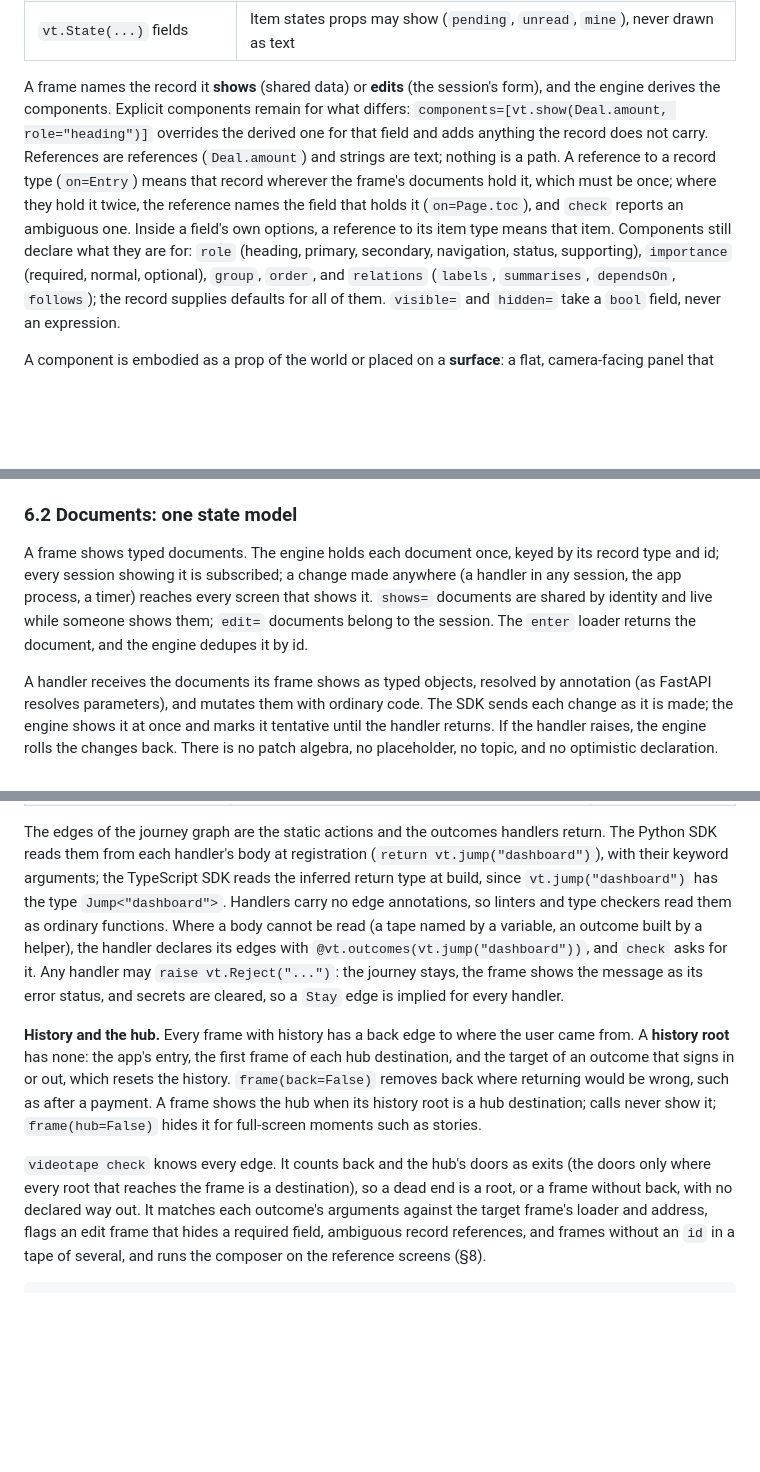
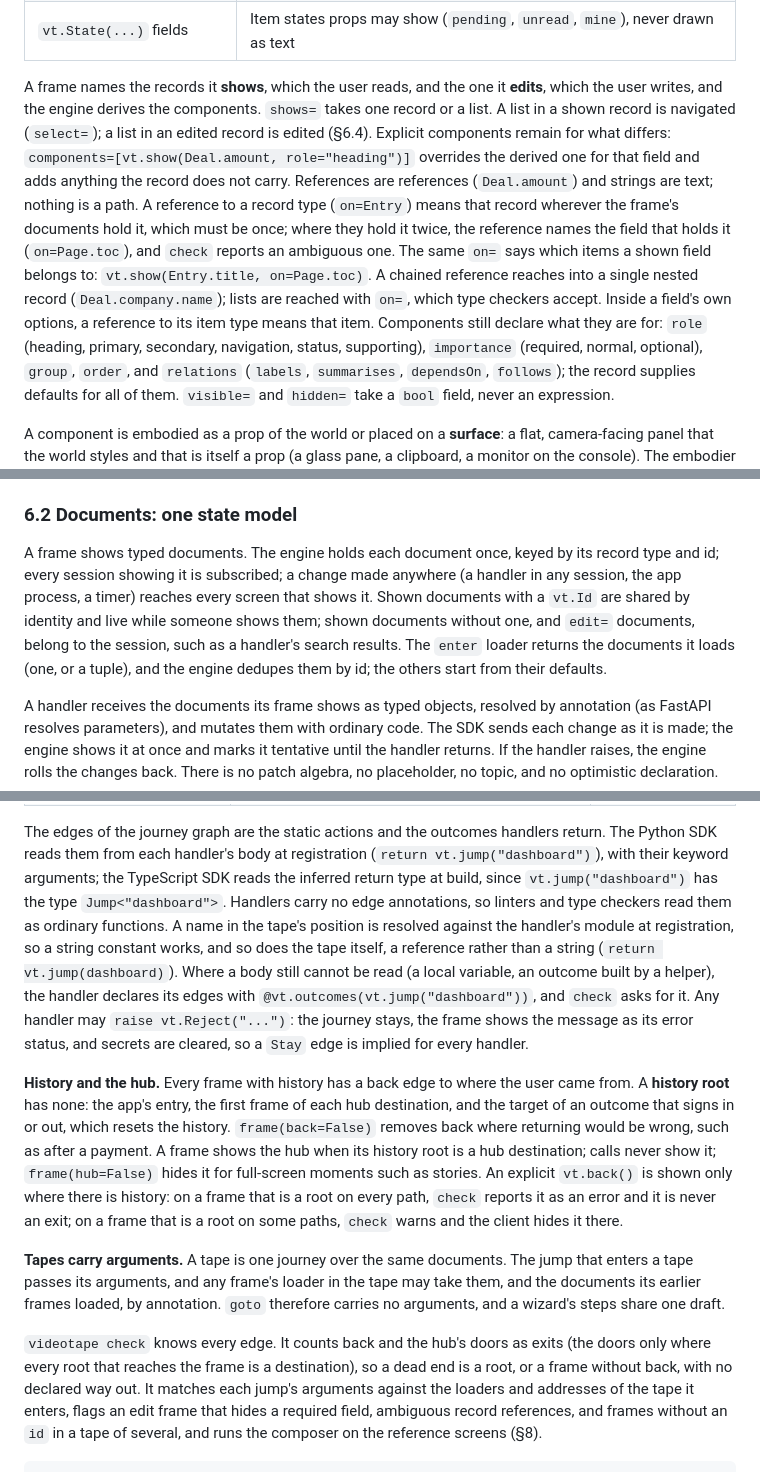
Before and after one commit to arjmandi/videotape, a Markdown page: docs/05-design-v2.md, 3 parts joined by grey strips. Rendered like a GitHub page; blank space fills up the shorter version.

```diff
--- a/docs/05-design-v2.md
+++ b/docs/05-design-v2.md
@@ -218,14 +218,17 @@ the intent JSON carries it) already says what the engine needs:
 | `list[X]` | A collection: item template, comparable fields, shape (table, cards, column, one at a time), empty state, paging, and an accessible table, all from `X`; `group_by=X.field` makes a board. In an edited record it is editable (§6.4) |
 | `vt.State(...)` fields | Item states props may show (`pending`, `unread`, `mine`), never drawn as text |
 
-A frame names the record it **shows** (shared data) or **edits** (the session's form), and the
-engine derives the components. Explicit components remain for what differs:
+A frame names the records it **shows**, which the user reads, and the one it **edits**, which the
+user writes, and the engine derives the components. `shows=` takes one record or a list. A list in
+a shown record is navigated (`select=`); a list in an edited record is edited (§6.4). Explicit components remain for what differs:
 `components=[vt.show(Deal.amount, role="heading")]` overrides the derived one for that field and
 adds anything the record does not carry. References are references (`Deal.amount`) and strings are
 text; nothing is a path. A reference to a record type (`on=Entry`) means that record wherever the
 frame's documents hold it, which must be once; where they hold it twice, the reference names the
-field that holds it (`on=Page.toc`), and `check` reports an ambiguous one. Inside a field's own
-options, a reference to its item type means that item. Components still declare what they are for: `role` (heading, primary,
+field that holds it (`on=Page.toc`), and `check` reports an ambiguous one. The same `on=` says
+which items a shown field belongs to: `vt.show(Entry.title, on=Page.toc)`. A chained reference
+reaches into a single nested record (`Deal.company.name`); lists are reached with `on=`, which type
+checkers accept. Inside a field's own options, a reference to its item type means that item. Components still declare what they are for: `role` (heading, primary,
 secondary, navigation, status, supporting), `importance` (required, normal, optional), `group`,
 `order`, and `relations` (`labels`, `summarises`, `dependsOn`, `follows`); the record supplies
 defaults for all of them. `visible=` and `hidden=` take a `bool` field, never an expression.
@@ -278,9 +281,11 @@ Four lines of intent and a five-line handler; `videotape check` knows every edge
 
 A frame shows typed documents. The engine holds each document once, keyed by its record type and
 id; every session showing it is subscribed; a change made anywhere (a handler in any session, the
-app process, a timer) reaches every screen that shows it. `shows=` documents are shared by identity
-and live while someone shows them; `edit=` documents belong to the session. The `enter` loader
-returns the document, and the engine dedupes it by id.
+app process, a timer) reaches every screen that shows it. Shown documents with a `vt.Id` are shared by
+identity and live while someone shows them; shown documents without one, and `edit=` documents,
+belong to the session, such as a handler's search results. The `enter` loader returns the
+documents it loads (one, or a tuple), and the engine dedupes them by id; the others start from
+their defaults.
 
 A handler receives the documents its frame shows as typed objects, resolved by annotation (as
 FastAPI resolves parameters), and mutates them with ordinary code. The SDK sends each change as it
@@ -355,9 +360,11 @@ The edges of the journey graph are the static actions and the outcomes handlers
 SDK reads them from each handler's body at registration (`return vt.jump("dashboard")`), with
 their keyword arguments; the TypeScript SDK reads the inferred return type at build, since
 `vt.jump("dashboard")` has the type `Jump<"dashboard">`. Handlers carry no edge annotations, so
-linters and type checkers read them as ordinary functions. Where a body cannot be read (a tape
-named by a variable, an outcome built by a helper), the handler declares its edges with
-`@vt.outcomes(vt.jump("dashboard"))`, and `check` asks for it. Any handler may
+linters and type checkers read them as ordinary functions. A name in the tape's position is
+resolved against the handler's module at registration, so a string constant works, and so does the
+tape itself, a reference rather than a string (`return vt.jump(dashboard)`). Where a body still
+cannot be read (a local variable, an outcome built by a helper), the handler declares its edges
+with `@vt.outcomes(vt.jump("dashboard"))`, and `check` asks for it. Any handler may
 `raise vt.Reject("...")`: the journey stays, the frame shows the message as its error status, and
 secrets are cleared, so a `Stay` edge is implied for every handler.
 
@@ -366,12 +373,19 @@ secrets are cleared, so a `Stay` edge is implied for every handler.
 target of an outcome that signs in or out, which resets the history. `frame(back=False)` removes
 back where returning would be wrong, such as after a payment. A frame shows the hub when its
 history root is a hub destination; calls never show it; `frame(hub=False)` hides it for
-full-screen moments such as stories.
+full-screen moments such as stories. An explicit `vt.back()` is shown only where there is history:
+on a frame that is a root on every path, `check` reports it as an error and it is never an exit;
+on a frame that is a root on some paths, `check` warns and the client hides it there.
+
+**Tapes carry arguments.** A tape is one journey over the same documents. The jump that enters a
+tape passes its arguments, and any frame's loader in the tape may take them, and the documents
+its earlier frames loaded, by annotation. `goto` therefore carries no arguments, and a wizard's
+steps share one draft.
 
 `videotape check` knows every edge. It counts back and the hub's doors as exits (the doors only
 where every root that reaches the frame is a destination), so a dead end is a root, or a frame
-without back, with no declared way out. It matches each outcome's arguments against the target
-frame's loader and address, flags an edit frame that hides a required field, ambiguous record
+without back, with no declared way out. It matches each jump's arguments against the loaders and
+addresses of the tape it enters, flags an edit frame that hides a required field, ambiguous record
 references, and frames without an `id` in a tape of several, and runs the composer on the
 reference screens (§8).
 
```
Also changed, not shown: other parts of docs/05-design-v2.md (+14 -6 lines), docs/06-getting-started.md (+27 -17 lines).
